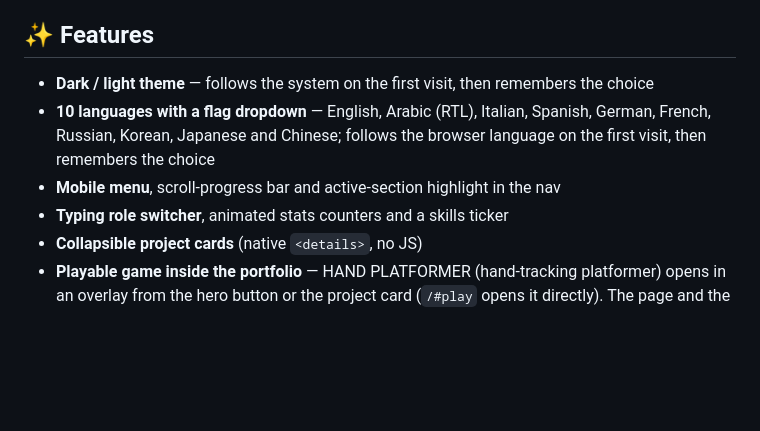
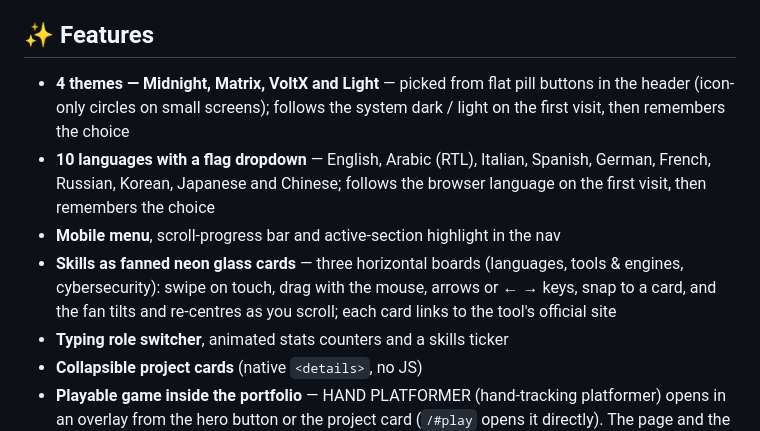
Before and after one commit to DEVVOLTX/Amr, a Markdown page: README.md, the part around the change. Rendered like a GitHub page; blank space fills up the shorter version.

Commit message:
Enhance features description in README
Updated features section to include four themes and skills presentation.

```diff
--- a/README.md
+++ b/README.md
@@ -9,9 +9,10 @@ Based in **Kafr El Dawar, Egypt** 🇪🇬
 
 ## ✨ Features
 
-- **Dark / light theme** — follows the system on the first visit, then remembers the choice
+- **4 themes — Midnight, Matrix, VoltX and Light** — picked from flat pill buttons in the header (icon-only circles on small screens); follows the system dark / light on the first visit, then remembers the choice
 - **10 languages with a flag dropdown** — English, Arabic (RTL), Italian, Spanish, German, French, Russian, Korean, Japanese and Chinese; follows the browser language on the first visit, then remembers the choice
 - **Mobile menu**, scroll-progress bar and active-section highlight in the nav
+- **Skills as fanned neon glass cards** — three horizontal boards (languages, tools & engines, cybersecurity): swipe on touch, drag with the mouse, arrows or ← → keys, snap to a card, and the fan tilts and re-centres as you scroll; each card links to the tool's official site
 - **Typing role switcher**, animated stats counters and a skills ticker
 - **Collapsible project cards** (native `<details>`, no JS)
 - **Playable game inside the portfolio** — HAND PLATFORMER (hand-tracking platformer) opens in an overlay from the hero button or the project card (`/#play` opens it directly). The page and the game talk via `postMessage`: live level/score in the overlay header, score toasts in the notification island, and a best-score + top-5 board on the project card shared through `localStorage`
```
